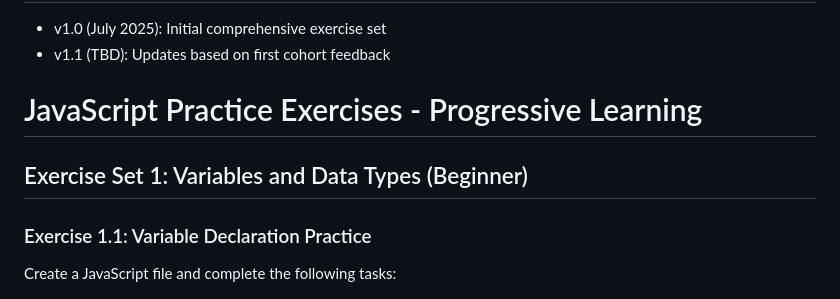
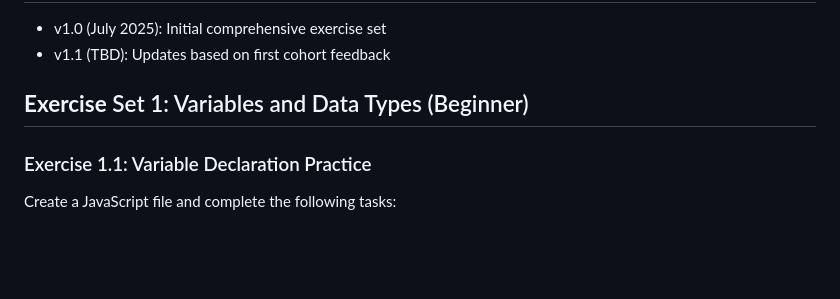
Before and after one commit to BugHunter-SN/Private-JavaScript-Course, a Markdown page: exercises.md, the part around the change. Drawn GitHub-style; blank space fills up the shorter version.

Commit message:
fix: removed the duplicate title from the readme doc

```diff
--- a/exercises.md
+++ b/exercises.md
@@ -13,9 +13,7 @@
 
 
 
-# JavaScript Practice Exercises - Progressive Learning
-
-## Exercise Set 1: Variables and Data Types (Beginner)
+## **Exercise** Set 1: Variables and Data Types (Beginner)
 
 ### Exercise 1.1: Variable Declaration Practice
 Create a JavaScript file and complete the following tasks:
```
